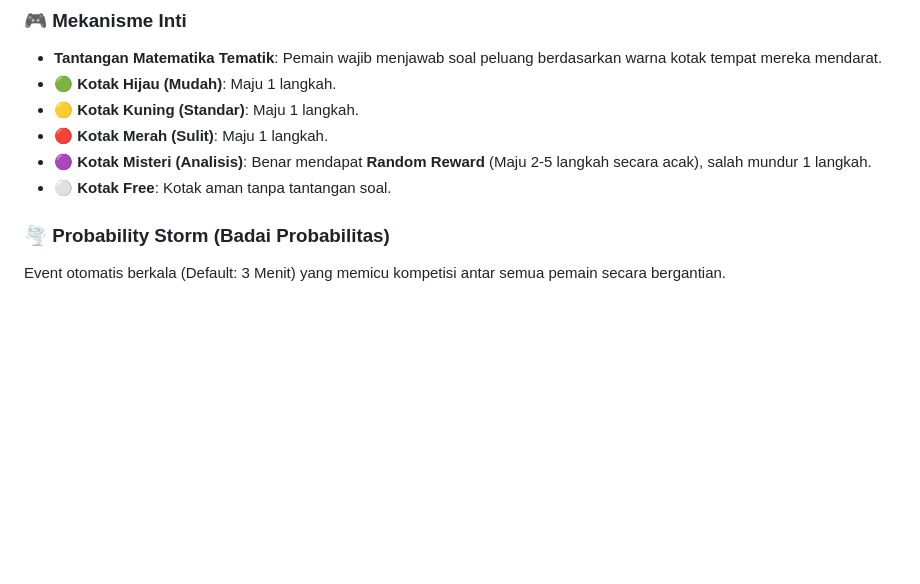
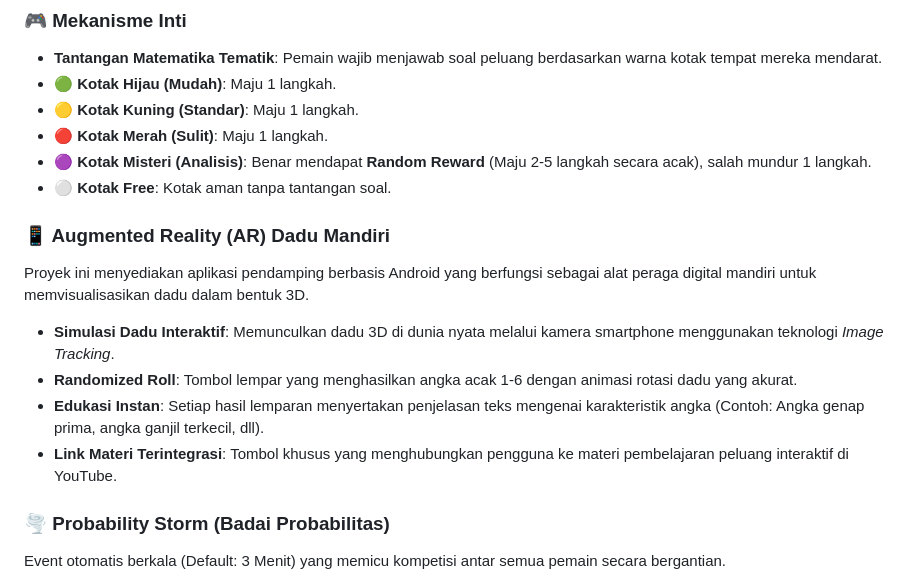
Before and after one commit to icanxPrograming/snake-and-ladders-ATMVersion, a Markdown page: README.md, the part around the change. GitHub-like rendering; blank space fills up the shorter version.

```diff
--- a/README.md
+++ b/README.md
@@ -13,7 +13,12 @@ Sebuah permainan edukasi interaktif berbasis web yang menggabungkan mekanisme kl
 * 🟣 **Kotak Misteri (Analisis)**: Benar mendapat **Random Reward** (Maju 2-5 langkah secara acak), salah mundur 1 langkah.
 * ⚪ **Kotak Free**: Kotak aman tanpa tantangan soal.
 
-
+### 📱 Augmented Reality (AR) Dadu Mandiri
+Proyek ini menyediakan aplikasi pendamping berbasis Android yang berfungsi sebagai alat peraga digital mandiri untuk memvisualisasikan dadu dalam bentuk 3D.
+* **Simulasi Dadu Interaktif**: Memunculkan dadu 3D di dunia nyata melalui kamera smartphone menggunakan teknologi *Image Tracking*.
+* **Randomized Roll**: Tombol lempar yang menghasilkan angka acak 1-6 dengan animasi rotasi dadu yang akurat.
+* **Edukasi Instan**: Setiap hasil lemparan menyertakan penjelasan teks mengenai karakteristik angka (Contoh: Angka genap prima, angka ganjil terkecil, dll).
+* **Link Materi Terintegrasi**: Tombol khusus yang menghubungkan pengguna ke materi pembelajaran peluang interaktif di YouTube.
 
 ### 🌪️ Probability Storm (Badai Probabilitas)
 
```
